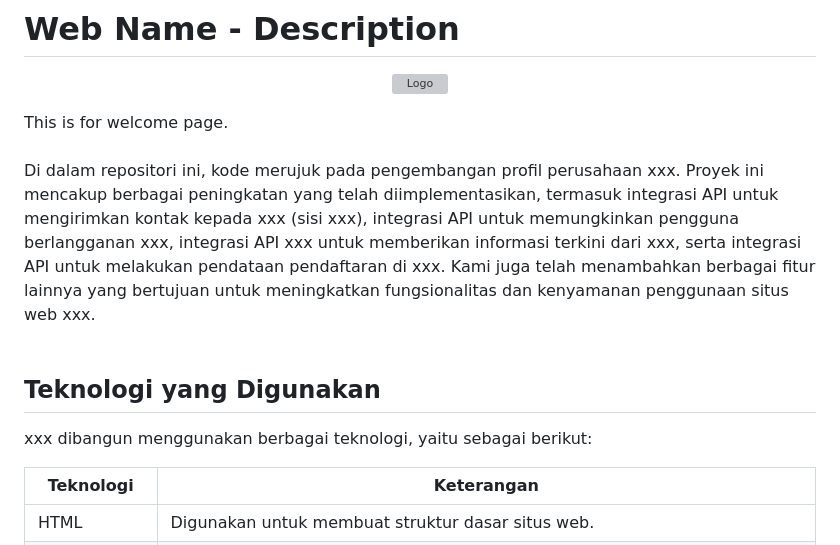
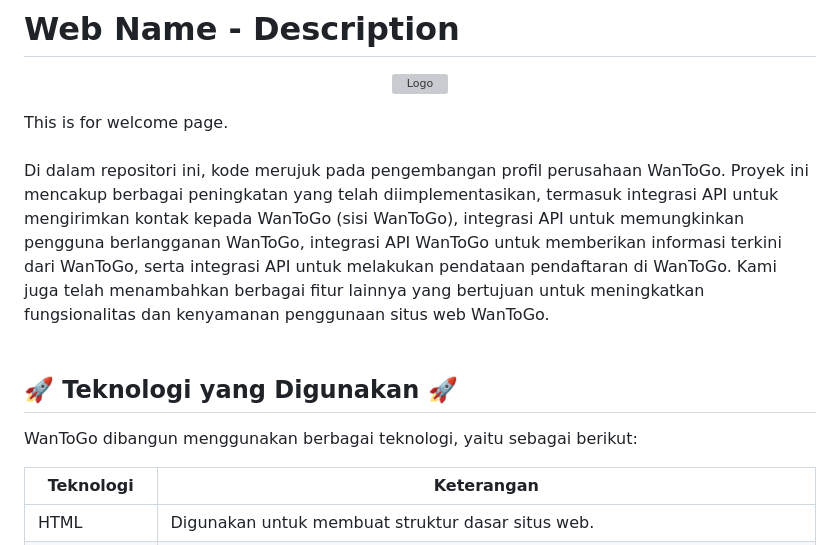
Before and after one commit to Kampus-Merdeka-Software-Engineering/FE-2-Medan-2, a Markdown page: README.md, the part around one of its changes. GitHub-like rendering; grey boxes are pictures that could not be loaded.

```diff
--- a/README.md
+++ b/README.md
@@ -4,11 +4,11 @@
 </p>
 This is for welcome page.
 <br><br>
-Di dalam repositori ini, kode merujuk pada pengembangan profil perusahaan xxx. Proyek ini mencakup berbagai peningkatan yang telah diimplementasikan, termasuk integrasi API untuk mengirimkan kontak kepada xxx (sisi xxx), integrasi API untuk memungkinkan pengguna berlangganan xxx, integrasi API xxx untuk memberikan informasi terkini dari xxx, serta integrasi API untuk melakukan pendataan pendaftaran di xxx. Kami juga telah menambahkan berbagai fitur lainnya yang bertujuan untuk meningkatkan fungsionalitas dan kenyamanan penggunaan situs web xxx.
+Di dalam repositori ini, kode merujuk pada pengembangan profil perusahaan WanToGo. Proyek ini mencakup berbagai peningkatan yang telah diimplementasikan, termasuk integrasi API untuk mengirimkan kontak kepada WanToGo (sisi WanToGo), integrasi API untuk memungkinkan pengguna berlangganan WanToGo, integrasi API WanToGo untuk memberikan informasi terkini dari WanToGo, serta integrasi API untuk melakukan pendataan pendaftaran di WanToGo. Kami juga telah menambahkan berbagai fitur lainnya yang bertujuan untuk meningkatkan fungsionalitas dan kenyamanan penggunaan situs web WanToGo.
 <br><br>
 
-##  Teknologi yang Digunakan
-xxx dibangun menggunakan berbagai teknologi, yaitu sebagai berikut:
+## 🚀 Teknologi yang Digunakan 🚀
+WanToGo dibangun menggunakan berbagai teknologi, yaitu sebagai berikut:
 
 | Teknologi         | Keterangan                                                                                      |
 |-------------------|-------------------------------------------------------------------------------------------------|
```
Also changed, not shown: other parts of README.md (+20 -19 lines).
